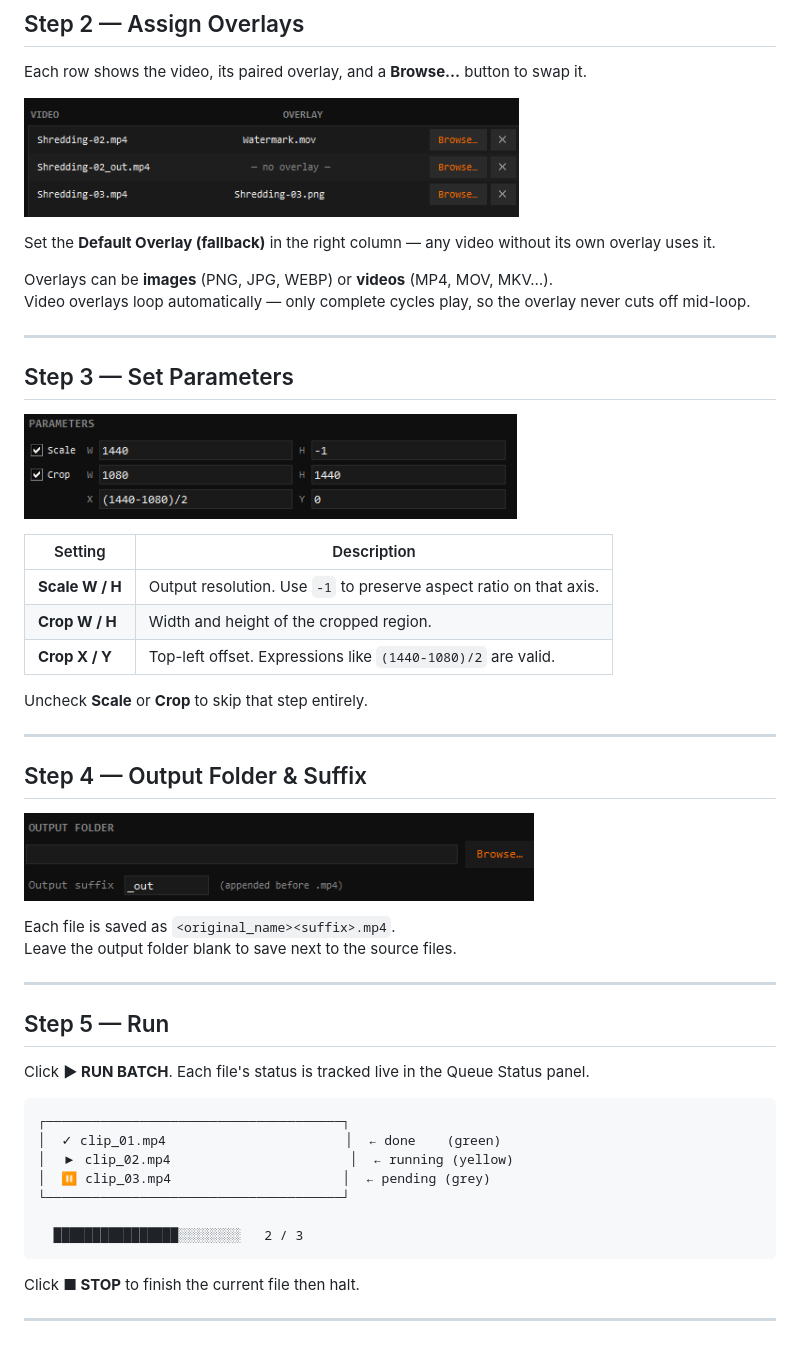
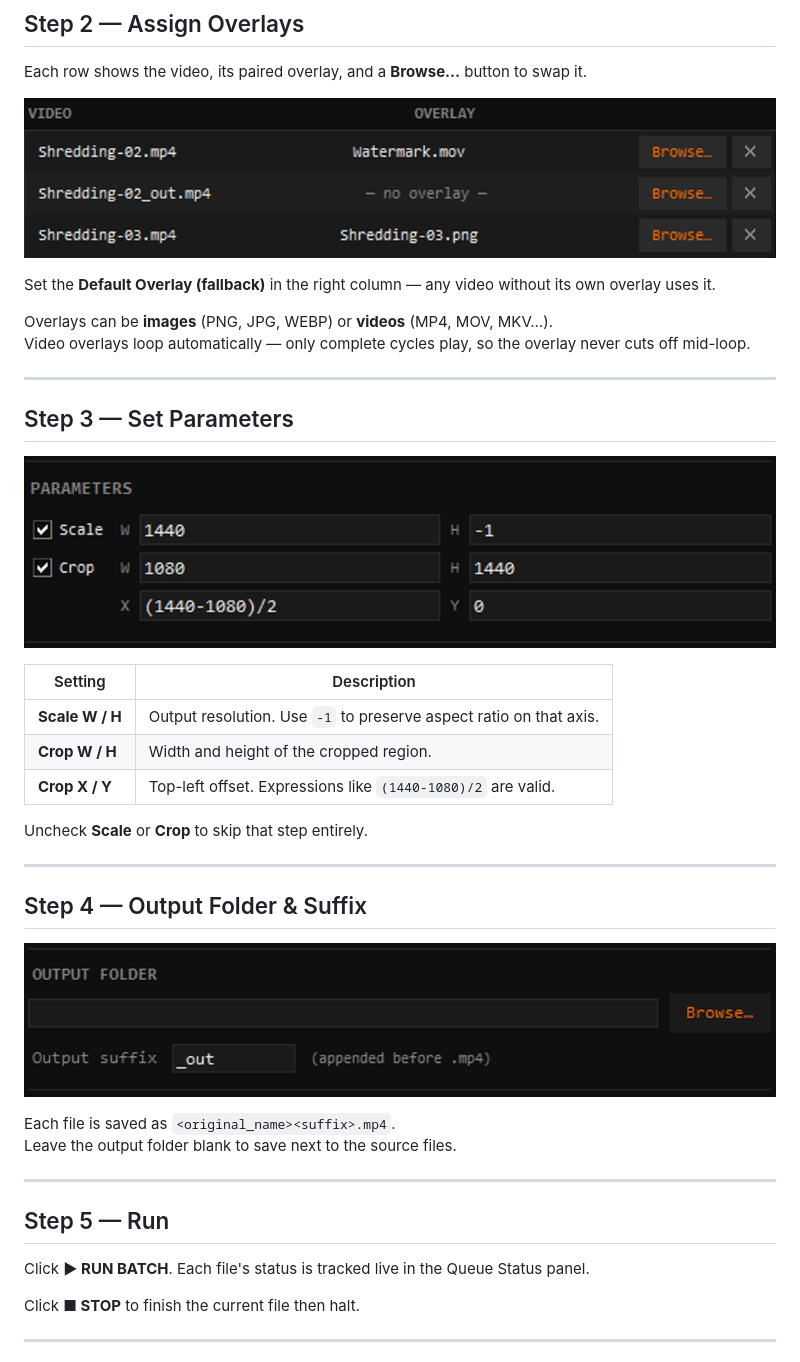
Before and after one commit to mia-gamedev/Bulk-Video-Overlay-Tool, a Markdown page: README.md, the part around the change. GitHub-like rendering; pictures changed too: screenshots/assignoverlay.png, screenshots/outputfolderandsuffix.png, screenshots/setparams.png.

````diff
--- a/README.md
+++ b/README.md
@@ -77,16 +77,6 @@ Leave the output folder blank to save next to the source files.
 ## Step 5 — Run
 
 Click **▶ RUN BATCH**. Each file's status is tracked live in the Queue Status panel.
-
-```
-┌──────────────────────────────────────┐
-│  ✓ clip_01.mp4                       │  ← done    (green)
-│  ▶ clip_02.mp4                       │  ← running (yellow)
-│  ⏸ clip_03.mp4                      │  ← pending (grey)
-└──────────────────────────────────────┘
-
-  ████████████████░░░░░░░░   2 / 3
-```
 
 Click **■ STOP** to finish the current file then halt.
 
````
Also changed, not shown: screenshots/screenshotandpreview.png (added).
